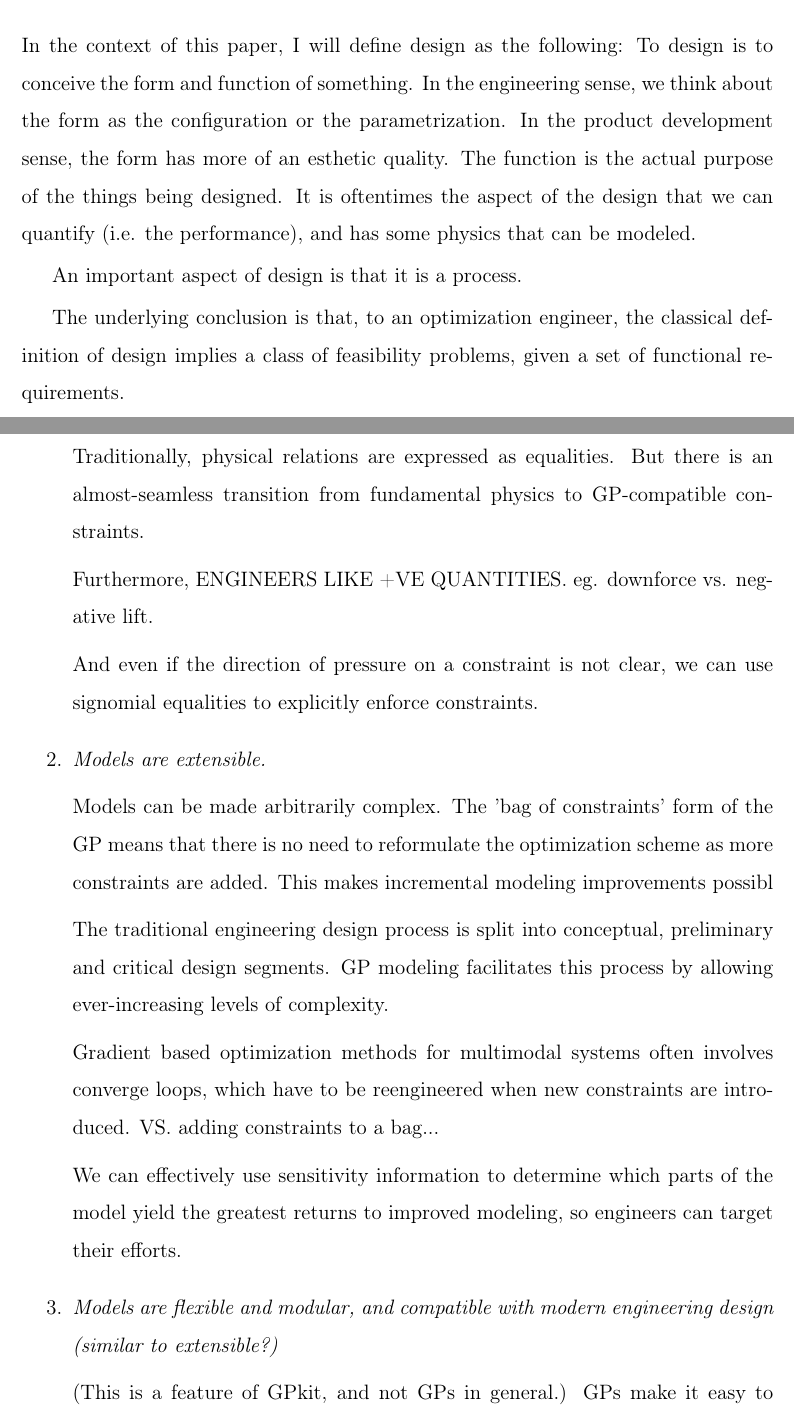
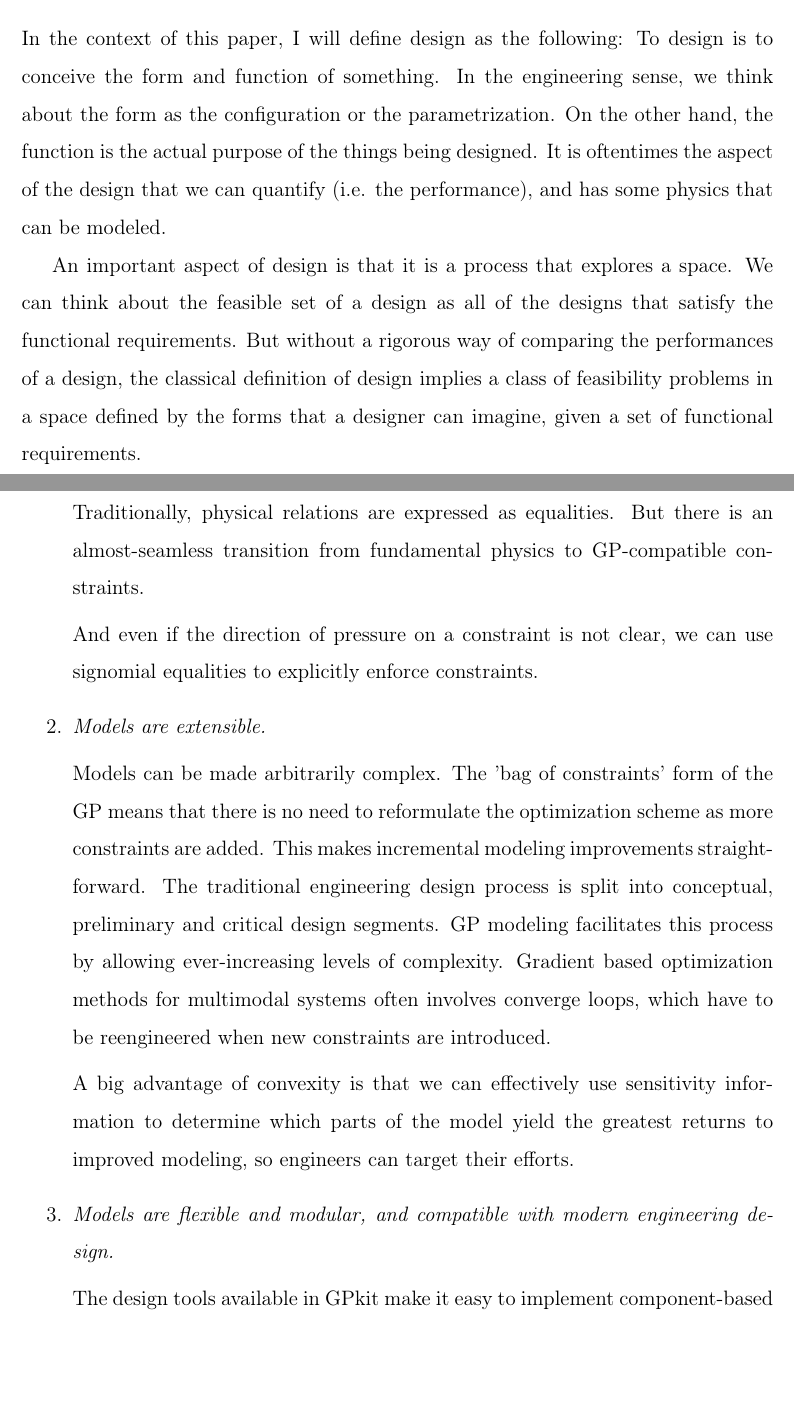
Before and after one commit to convexengineering/publications-raw, a LaTeX thesis (latex/main.tex, which reads latex/ch1_intro.tex): two parts of pages 2 and 4 of 27 before the commit and two parts of pages 2 and 4 of 25 after it, joined at a grey line, cut so that both start at the same text, the shorter picture padded with empty space. Compiled offline with pdfLaTeX.

Commit message:
Improving Intro narrative.

```diff
--- a/latex/ch1_intro.tex
+++ b/latex/ch1_intro.tex
@@ -47,18 +47,18 @@ features of optimization create barriers to entry for its use in design.
 \subsection{What is design?}
 
 In the context of this paper, I will define design as the following:
-	To design is to conceive the form and function of something.
+To design is to conceive the form and function of something.
 In the engineering sense, we think about the form as the configuration or
-the parametrization.
-In the product development sense, the form has more of an esthetic quality.
-The function is the actual purpose of the things being designed. It is oftentimes
-the aspect of the design that we can quantify (i.e. the performance), and has some
-physics that can be modeled.
+the parametrization. On the other hand, the function is the actual purpose of the things
+being designed. It is oftentimes the aspect of the design that we can
+quantify (i.e. the performance), and has some physics that can be modeled.
 
-An important aspect of design is that it is a process.
-
-The underlying conclusion is that, to an optimization engineer, the classical
-definition of design implies a class of feasibility problems, given a set
+An important aspect of design is that it is a process that explores a space.
+We can think about the feasible set of a design as all of the designs
+that satisfy the functional requirements. But without a rigorous way of comparing
+the performances of a design, the classical
+definition of design implies a class of feasibility problems in a space defined by
+the forms that a designer can imagine, given a set
 of functional requirements.
 
 \subsection{What is optimization?}
@@ -116,4 +115,3 @@ constraints.
-Furthermore, ENGINEERS LIKE +VE QUANTITIES. eg. downforce vs. negative lift.
 
 And even if the direction of pressure on a constraint is not clear,
 we can use signomial equalities to explicitly enforce constraints.
@@ -122,27 +120,25 @@ we can use signomial equalities to explicitly enforce constraints.
 
 Models can be made arbitrarily complex. The 'bag of constraints' form of the GP
 means that there is no need to reformulate the optimization scheme as more
-constraints are added. This makes incremental modeling improvements possibl
-
+constraints are added. This makes incremental modeling improvements straight-forward.
 The traditional engineering design process is split into conceptual, preliminary
 and critical design segments. GP modeling facilitates this process by allowing
-ever-increasing levels of complexity.
+ever-increasing levels of complexity. Gradient based optimization methods for
+multimodal systems often involves
+converge loops, which have to be reengineered when new constraints are
+introduced.
 
-Gradient based optimization methods for multimodal systems often involves
-converge loops, which have to be reengineered when new constraints are
-introduced. VS. adding constraints to a bag...
-
-We can effectively use sensitivity information to determine which parts of the
+A big advantage of convexity is that we can effectively use sensitivity information
+to determine which parts of the
 model yield the greatest returns to improved modeling, so engineers can target
 their efforts.
 
     \item \textit{Models are flexible and modular, and compatible with modern
-    engineering design (similar to extensible?)}
+    engineering design.}
 
-(This is a feature of GPkit, and not GPs in general.) \gls{GP}s make it easy to
+The design tools available in GPkit make it easy to
 implement component-based modeling, and build models that are shared between
-different design problems. Each component has associated sizing and performance
-variables.
+different design problems.
 
 This is helped by the fact that underconstrained \gls{GP}s can solve reliably,
 and the tightness of constraints can be monitored.
```
Also changed, not shown: latex/ch1_intro.tex (35 more changed lines).
